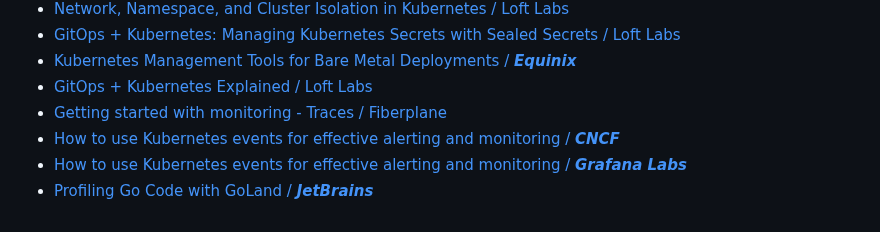
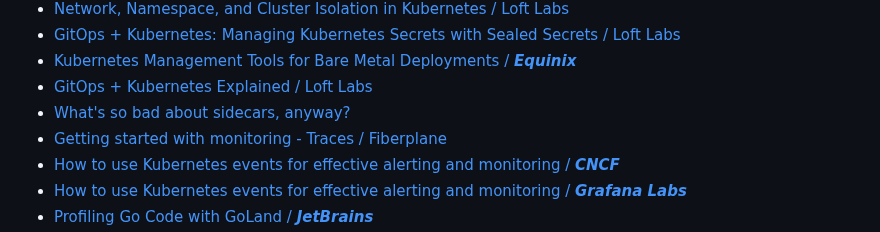
Before and after one commit to hrittikhere/blogs, a Markdown page: README.md, the part around the change. Rendered like a GitHub page.

```diff
--- a/README.md
+++ b/README.md
@@ -18,6 +18,7 @@ _This page contains a non-exhaustive list of some of my blogs I am proud of:_
 - [ GitOps + Kubernetes: Managing Kubernetes Secrets with Sealed Secrets / Loft Labs ](https://loft.sh/blog/gitops-kubernetes-managing-kubernetes-secrets/)
 - [Kubernetes Management Tools for Bare Metal Deployments / ***Equinix***](https://deploy.equinix.com/blog/kubernetes-management-tools-for-bare-metal-deployments/)
 - [GitOps + Kubernetes Explained  / Loft Labs ](https://loft.sh/blog/gitops-kubernetes-explained/)
+- [What's so bad about sidecars, anyway?](https://cerbos.dev/blog/whats-so-bad-about-sidecars-anyway)
 - [Getting started with monitoring - Traces / Fiberplane ](https://fiberplane.com/blog/getting-started-with-monitoring-traces)
 - [How to use Kubernetes events for effective alerting and monitoring  / ***CNCF***](https://www.cncf.io/blog/2023/03/13/how-to-use-kubernetes-events-for-effective-alerting-and-monitoring/)
 - [How to use Kubernetes events for effective alerting and monitoring  / ***Grafana Labs***](https://grafana.com/blog/2023/01/23/how-to-use-kubernetes-events-for-effective-alerting-and-monitoring/)
```
